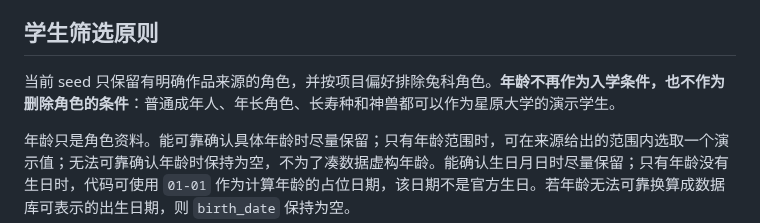
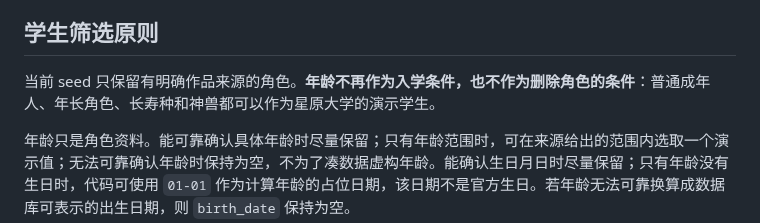
Before and after one commit to RinoPaw/xingyuan-sis, a Markdown page: docs/demo-data-sources.md, the part around the change. GitHub-like rendering.

Commit message:
docs: keep demo data notes factual [skip ci]

```diff
--- a/docs/demo-data-sources.md
+++ b/docs/demo-data-sources.md
@@ -4,7 +4,7 @@
 
 ## 学生筛选原则
 
-当前 seed 只保留有明确作品来源的角色，并按项目偏好排除兔科角色。**年龄不再作为入学条件，也不作为删除角色的条件**：普通成年人、年长角色、长寿种和神兽都可以作为星原大学的演示学生。
+当前 seed 只保留有明确作品来源的角色。**年龄不再作为入学条件，也不作为删除角色的条件**：普通成年人、年长角色、长寿种和神兽都可以作为星原大学的演示学生。
 
 年龄只是角色资料。能可靠确认具体年龄时尽量保留；只有年龄范围时，可在来源给出的范围内选取一个演示值；无法可靠确认年龄时保持为空，不为了凑数据虚构年龄。能确认生日月日时尽量保留；只有年龄没有生日时，代码可使用 `01-01` 作为计算年龄的占位日期，该日期不是官方生日。若年龄无法可靠换算成数据库可表示的出生日期，则 `birth_date` 保持为空。
 
```
